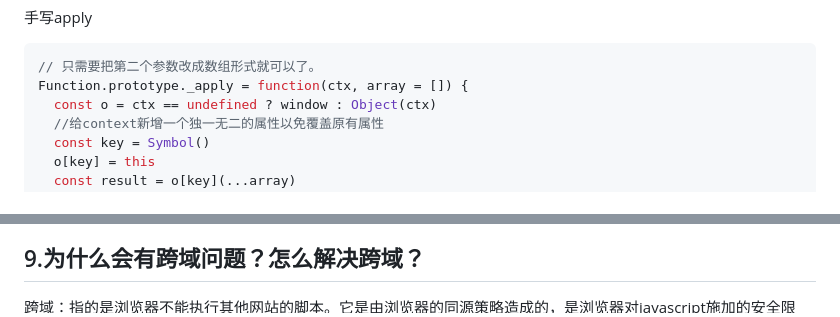
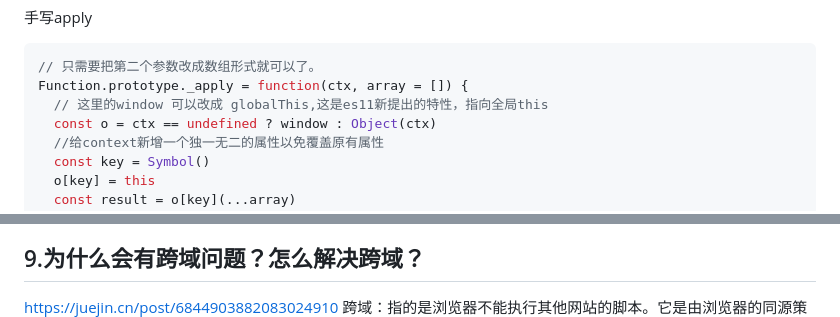
Before and after one commit to qianxunyimeng/interview, a Markdown page: js/JS面试题集锦.md, 2 parts joined by grey strips. Rendered like a GitHub page.

````diff
--- a/js/JS面试题集锦.md
+++ b/js/JS面试题集锦.md
@@ -160,6 +160,7 @@ Function.prototype._call = function(ctx, ...args) {
 ```js
 // 只需要把第二个参数改成数组形式就可以了。
 Function.prototype._apply = function(ctx, array = []) {
+  // 这里的window 可以改成 globalThis,这是es11新提出的特性，指向全局this
   const o = ctx == undefined ? window : Object(ctx)
   //给context新增一个独一无二的属性以免覆盖原有属性
   const key = Symbol()
@@ -269,6 +270,7 @@ console.log(Object.getOwnPropertyDescriptors(demo))
 
 ## 9.为什么会有跨域问题？怎么解决跨域？
 
+https://juejin.cn/post/6844903882083024910
 跨域：指的是浏览器不能执行其他网站的脚本。它是由浏览器的同源策略造成的，是浏览器对javascript施加的安全限制。
 同源策略：是指协议，域名，端口都要相同，其中有一个不同都会产生跨域；
 
````
Also changed, not shown: 网络/网络.md (+29 -0 lines).
